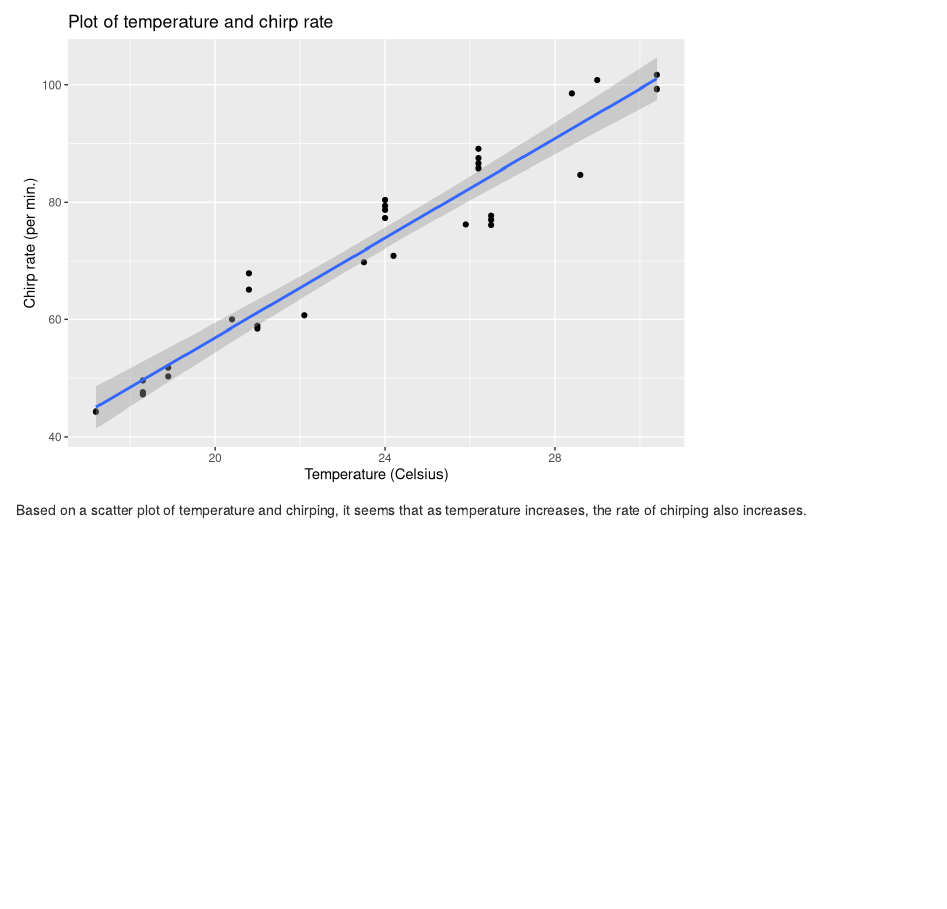
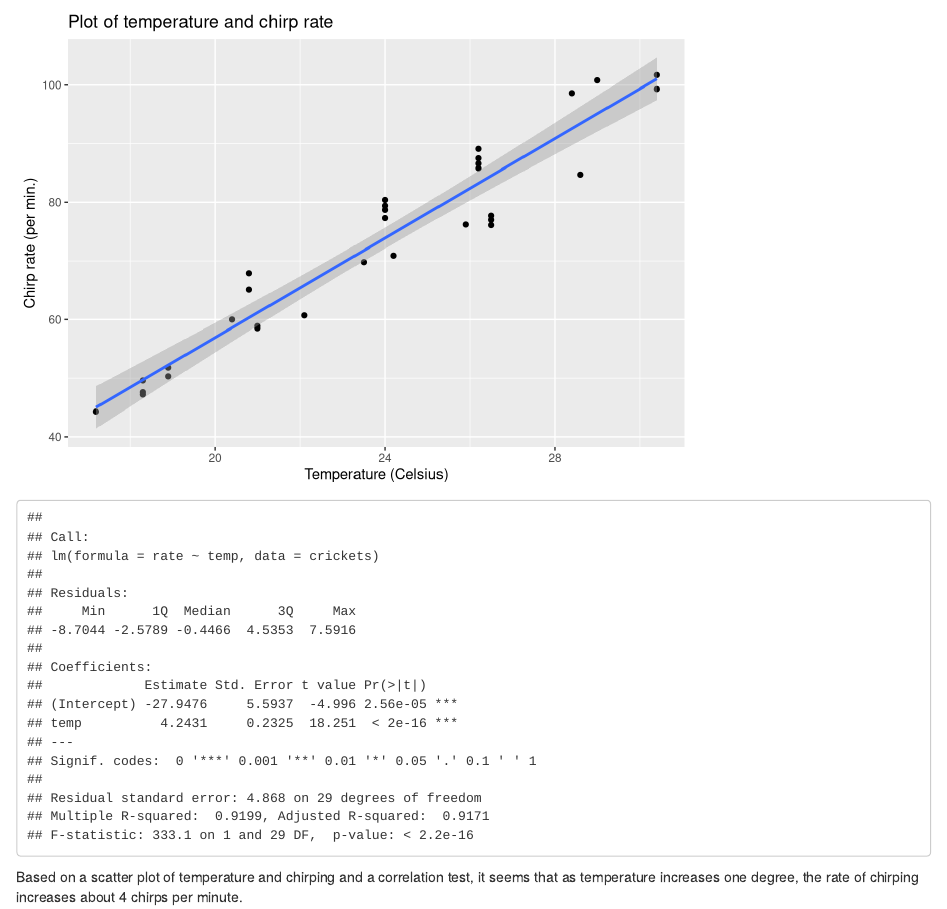
Before and after one commit to UWB-Adv-Data-Vis-2025-Sp/tidy-model, an R Markdown document (tidy-model.Rmd): the page in a window 1100 px wide, from 1060 px down. Rendered offline with R 4.5, knitr and Pandoc, with nearby package versions.

Commit message:
Adding instructions for the linear model lm()

````diff
--- a/tidy-model.Rmd
+++ b/tidy-model.Rmd
@@ -40,5 +40,9 @@ ggplot(crickets, aes(x = temp, y = rate)) +
   ggtitle("Plot of temperature and chirp rate") +
   ylab('Chirp rate (per min.)') +
   xlab('Temperature (Celsius)')
+
+temp_lm <- lm(rate ~ temp, crickets)
+
+summary.lm(temp_lm)
 ```
-Based on a scatter plot of temperature and chirping, it seems that as temperature increases, the rate of chirping also increases.
+Based on a scatter plot of temperature and chirping and a correlation test, it seems that as temperature increases one degree, the rate of chirping increases about 4 chirps per minute.
````
Also changed, not shown: README.html, README.md.
